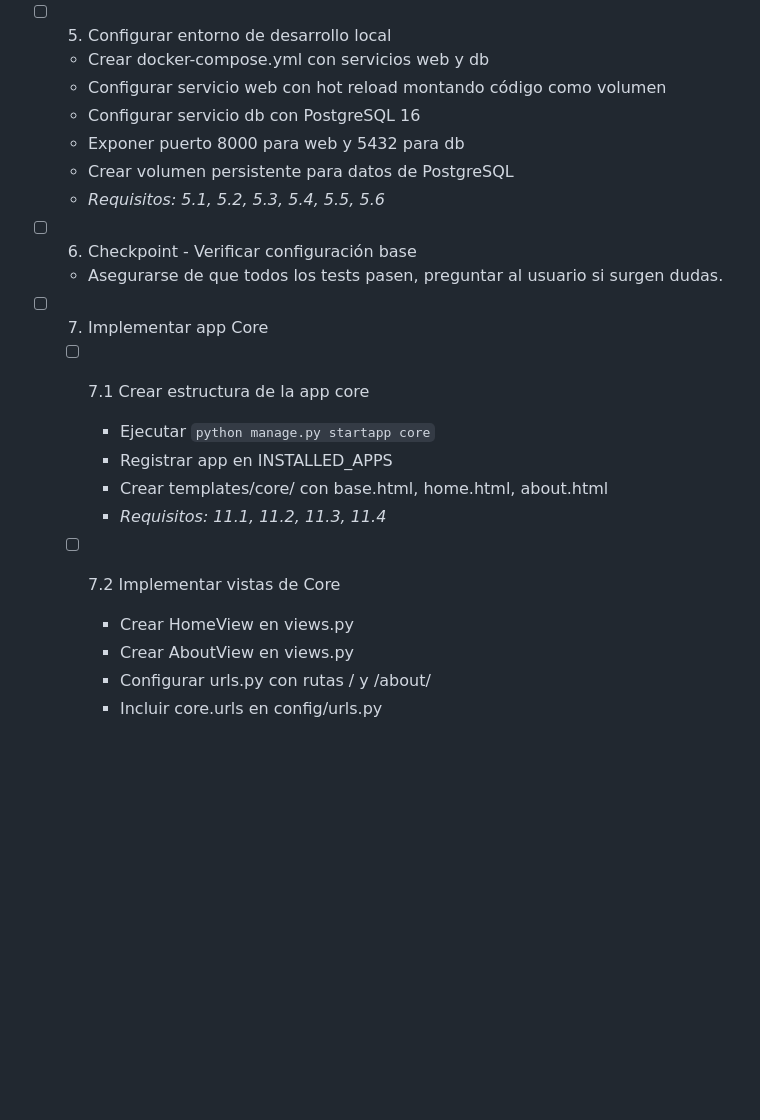
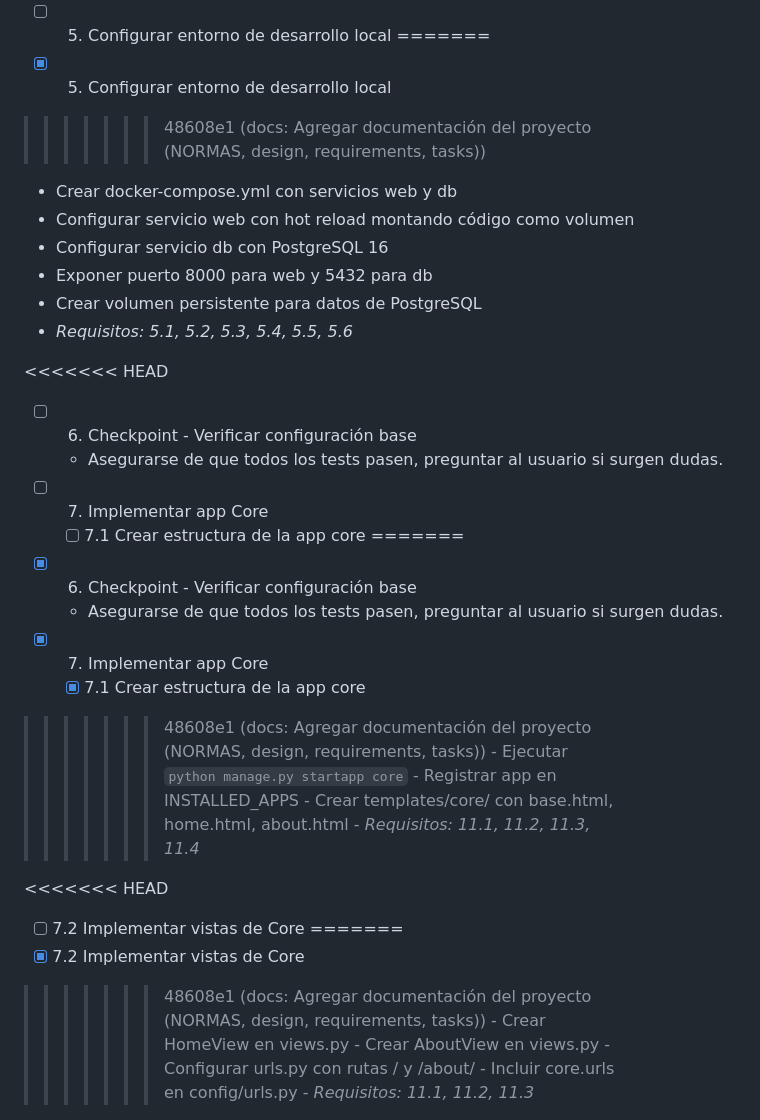
Before and after one commit to CurtoBrull/reflex-docs, a Markdown page: tasks.md, the part around one of its changes. Rendered like a GitHub page; blank space fills up the shorter version.

```diff
--- a/tasks.md
+++ b/tasks.md
@@ -40,4 +57,7 @@ Este plan implementa un sistema web Django completo de documentación para el fr
 - [ ] 5. Configurar entorno de desarrollo local
+=======
+- [x] 5. Configurar entorno de desarrollo local
+>>>>>>> 48608e1 (docs: Agregar documentación del proyecto (NORMAS, design, requirements, tasks))
   - Crear docker-compose.yml con servicios web y db
   - Configurar servicio web con hot reload montando código como volumen
   - Configurar servicio db con PostgreSQL 16
@@ -45,17 +65,29 @@ Este plan implementa un sistema web Django completo de documentación para el fr
   - Crear volumen persistente para datos de PostgreSQL
   - _Requisitos: 5.1, 5.2, 5.3, 5.4, 5.5, 5.6_
 
+<<<<<<< HEAD
 - [ ] 6. Checkpoint - Verificar configuración base
   - Asegurarse de que todos los tests pasen, preguntar al usuario si surgen dudas.
 
 - [ ] 7. Implementar app Core
   - [ ] 7.1 Crear estructura de la app core
+=======
+- [x] 6. Checkpoint - Verificar configuración base
+  - Asegurarse de que todos los tests pasen, preguntar al usuario si surgen dudas.
+
+- [x] 7. Implementar app Core
+  - [x] 7.1 Crear estructura de la app core
+>>>>>>> 48608e1 (docs: Agregar documentación del proyecto (NORMAS, design, requirements, tasks))
     - Ejecutar `python manage.py startapp core`
     - Registrar app en INSTALLED_APPS
     - Crear templates/core/ con base.html, home.html, about.html
     - _Requisitos: 11.1, 11.2, 11.3, 11.4_
 
+<<<<<<< HEAD
   - [ ] 7.2 Implementar vistas de Core
+=======
+  - [x] 7.2 Implementar vistas de Core
+>>>>>>> 48608e1 (docs: Agregar documentación del proyecto (NORMAS, design, requirements, tasks))
     - Crear HomeView en views.py
     - Crear AboutView en views.py
     - Configurar urls.py con rutas / y /about/
```
Also changed, not shown: other parts of tasks.md (+17 -0 lines), NORMAS_PROYECTO.md (added, +236 -0 lines).
